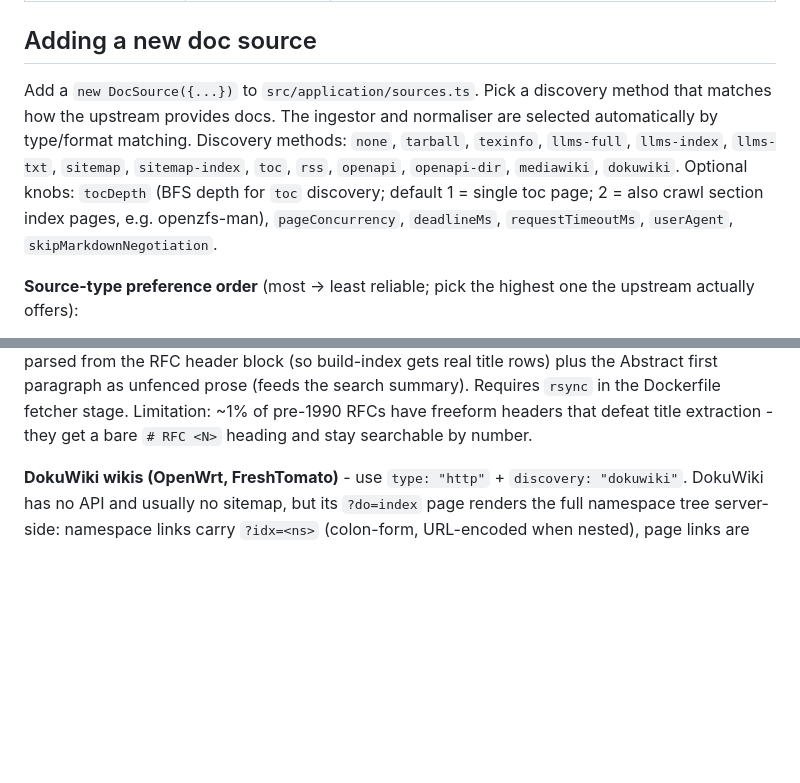
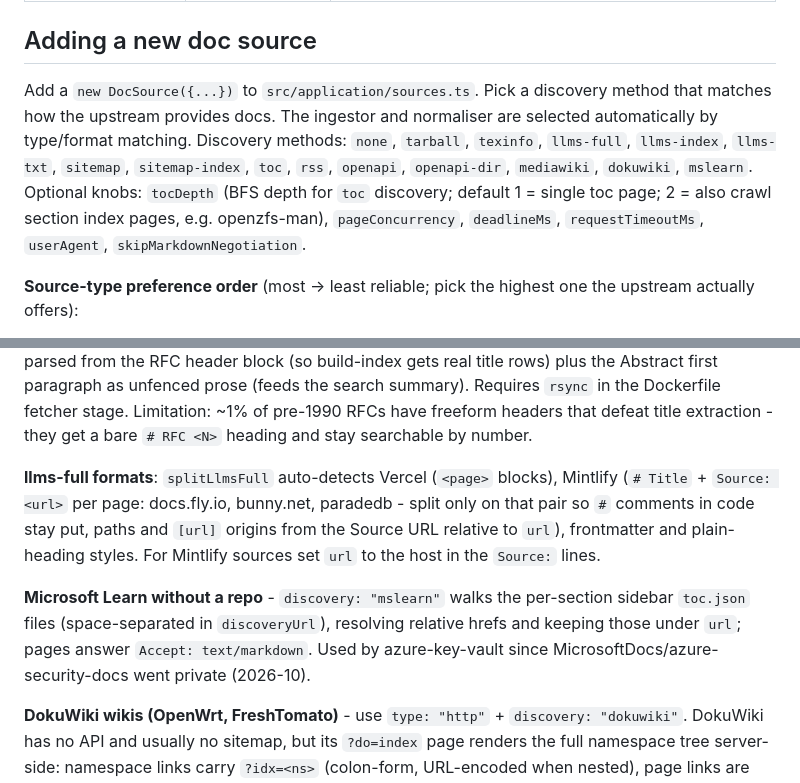
Before and after one commit to erfianugrah/docs-ssh, a Markdown page: AGENTS.md, 2 parts joined by grey strips. Drawn GitHub-style; blank space fills up the shorter version.

Commit message:
docs(agents): source checks, docs gate, fetch guards, mslearn and Mintlify splitter

```diff
--- a/AGENTS.md
+++ b/AGENTS.md
@@ -108,7 +111,7 @@ Add a `case` entry in `log-cmd.sh:44-59` and a script in `commands/`. Human-faci
 
 ## Adding a new doc source
 
-Add a `new DocSource({...})` to `src/application/sources.ts`. Pick a discovery method that matches how the upstream provides docs. The ingestor and normaliser are selected automatically by type/format matching. Discovery methods: `none`, `tarball`, `texinfo`, `llms-full`, `llms-index`, `llms-txt`, `sitemap`, `sitemap-index`, `toc`, `rss`, `openapi`, `openapi-dir`, `mediawiki`, `dokuwiki`. Optional knobs: `tocDepth` (BFS depth for `toc` discovery; default 1 = single toc page; 2 = also crawl section index pages, e.g. openzfs-man), `pageConcurrency`, `deadlineMs`, `requestTimeoutMs`, `userAgent`, `skipMarkdownNegotiation`.
+Add a `new DocSource({...})` to `src/application/sources.ts`. Pick a discovery method that matches how the upstream provides docs. The ingestor and normaliser are selected automatically by type/format matching. Discovery methods: `none`, `tarball`, `texinfo`, `llms-full`, `llms-index`, `llms-txt`, `sitemap`, `sitemap-index`, `toc`, `rss`, `openapi`, `openapi-dir`, `mediawiki`, `dokuwiki`, `mslearn`. Optional knobs: `tocDepth` (BFS depth for `toc` discovery; default 1 = single toc page; 2 = also crawl section index pages, e.g. openzfs-man), `pageConcurrency`, `deadlineMs`, `requestTimeoutMs`, `userAgent`, `skipMarkdownNegotiation`.
 
 **Source-type preference order** (most → least reliable; pick the highest one the upstream actually offers):
 
@@ -123,6 +126,10 @@ Add a `new DocSource({...})` to `src/application/sources.ts`. Pick a discovery m
 **Origins that block the bot User-Agent** - set `userAgent` on the `DocSource` to override the UA for that source's page fetches (a shared `BROWSER_UA` const lives at the top of `sources.ts`). Verified cases: planalto.gov.br ECONNRESETs the docs-ssh UA, legisquebec.gouv.qc.ca and sso.agc.gov.sg 403 it; all 200 with a browser UA. Diagnose by replaying the failing URL with `node -e fetch(...)` once with the docs-ssh UA and once with a browser UA - an HTTP status change (or ECONNRESET -> 200) means UA filtering; a timeout in both (e.g. riksdagen.se's broken IPv6 route, which hangs undici but not curl -4) means find an alternate official host instead. For origins behind an AWS WAF JS challenge (eur-lex.europa.eu, legislation.gov.uk) or hard bot-blocking (legifrance.gouv.fr), no UA helps - use a Wayback Machine raw capture (`https://web.archive.org/web/<ts>id_/<url>` serves the original bytes; statutes change slowly so a pinned capture is fine, and the `privacy-laws-*` sources use this pattern).
 
 **rsync-only bulk mirrors (IETF RFCs)** - use `type: "rsync"` + `format: "txt"` with `url` set to the module spec (e.g. `rsync.rfc-editor.org::rfcs-text-only`). The RFC Editor retired its RFC-all tarball; rsync is the only sanctioned bulk channel and is incremental, so daily refresh transfers only new/changed files against the work-dir cache. `RsyncIngestor` syncs the module (with `-L` to materialise the module's symlinks); `TxtNormaliser` converts each `.txt` to fenced `.md` with an H1 parsed from the RFC header block (so build-index gets real title rows) plus the Abstract first paragraph as unfenced prose (feeds the search summary). Requires `rsync` in the Dockerfile fetcher stage. Limitation: ~1% of pre-1990 RFCs have freeform headers that defeat title extraction - they get a bare `# RFC <N>` heading and stay searchable by number.
+
+**llms-full formats**: `splitLlmsFull` auto-detects Vercel (`<page>` blocks), Mintlify (`# Title` + `Source: <url>` per page: docs.fly.io, bunny.net, paradedb - split only on that pair so `#` comments in code stay put, paths and `[url]` origins from the Source URL relative to `url`), frontmatter and plain-heading styles. For Mintlify sources set `url` to the host in the `Source:` lines.
+
+**Microsoft Learn without a repo** - `discovery: "mslearn"` walks the per-section sidebar `toc.json` files (space-separated in `discoveryUrl`), resolving relative hrefs and keeping those under `url`; pages answer `Accept: text/markdown`. Used by azure-key-vault since MicrosoftDocs/azure-security-docs went private (2026-10).
 
 **DokuWiki wikis (OpenWrt, FreshTomato)** - use `type: "http"` + `discovery: "dokuwiki"`. DokuWiki has no API and usually no sitemap, but its `?do=index` page renders the full namespace tree server-side: namespace links carry `?idx=<ns>` (colon-form, URL-encoded when nested), page links are ordinary content URLs, so `dokuwiki.ts` BFS-walks the idx pages to enumerate the wiki. The source's `urlExclude` regex doubles as a crawl-time namespace prune (an `idx=X` value is tested as the synthetic page path `<url><X-with-slashes>/`), which is how openwrt drops its ~20 translation namespaces and the 27.5k auto-generated `/packages/` stubs before a single fetch. Page URL shape differs per wiki template: openwrt uses clean root URLs (`/docs/guide`), freshtomato uses PATH_INFO (`/doku.php/page`) - set `url` accordingly, since it's the page-link prefix the crawl accepts. Caps: 2000 idx pages / 20k page URLs.
 
```
Also changed, not shown: other parts of AGENTS.md (+3 -0 lines).
